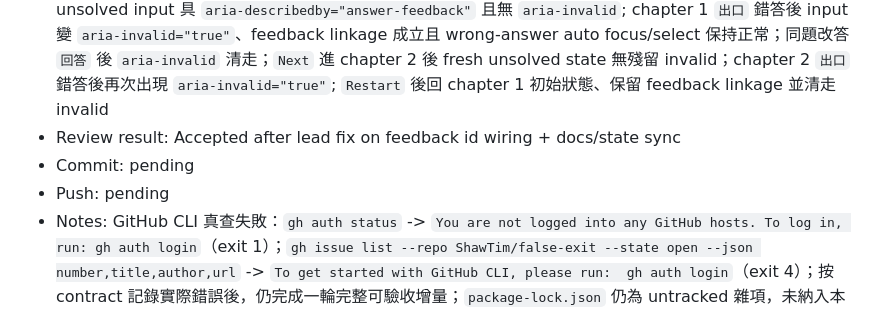
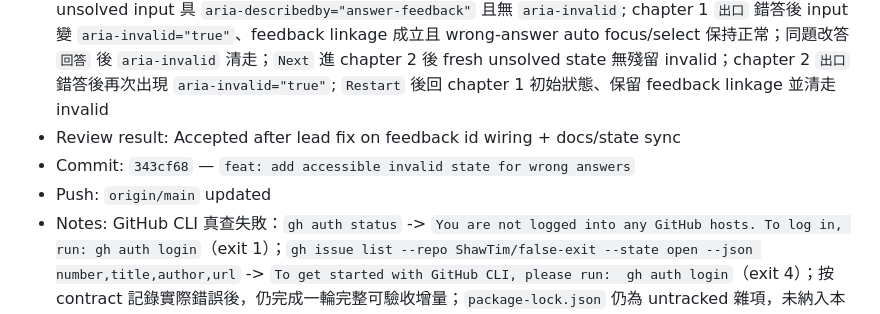
Before and after one commit to ShawTim/false-exit, a Markdown page: RUN_LOG.md, the part around the change. Rendered like a GitHub page.

Commit message:
docs: sync run log for accessible invalid state

```diff
--- a/RUN_LOG.md
+++ b/RUN_LOG.md
@@ -339,8 +339,8 @@ Append one section per run.
 - Files changed: `assets/js/main.js`, `tests/smoke.md`, `STATE.md`, `RUN_LOG.md`
 - Validation: `node --check assets/js/main.js`; browser smoke on `http://127.0.0.1:8160/` — 初始 unsolved input 具 `aria-describedby="answer-feedback"` 且無 `aria-invalid`; chapter 1 `出口` 錯答後 input 變 `aria-invalid="true"`、feedback linkage 成立且 wrong-answer auto focus/select 保持正常；同題改答 `回答` 後 `aria-invalid` 清走；`Next` 進 chapter 2 後 fresh unsolved state 無殘留 invalid；chapter 2 `出口` 錯答後再次出現 `aria-invalid="true"`; `Restart` 後回 chapter 1 初始狀態、保留 feedback linkage 並清走 invalid
 - Review result: Accepted after lead fix on feedback id wiring + docs/state sync
-- Commit: pending
-- Push: pending
+- Commit: `343cf68` — `feat: add accessible invalid state for wrong answers`
+- Push: `origin/main` updated
 - Notes: GitHub CLI 真查失敗：`gh auth status` -> `You are not logged into any GitHub hosts. To log in, run: gh auth login`（exit 1）；`gh issue list --repo ShawTim/false-exit --state open --json number,title,author,url` -> `To get started with GitHub CLI, please run:  gh auth login`（exit 4）；按 contract 記錄實際錯誤後，仍完成一輪完整可驗收增量；`package-lock.json` 仍為 untracked 雜項，未納入本輪。
 ## 2026-03-26 13:47 HKT — 無限任砌兄弟（弟）
 - Time: 2026-03-26 13:47 HKT
```
